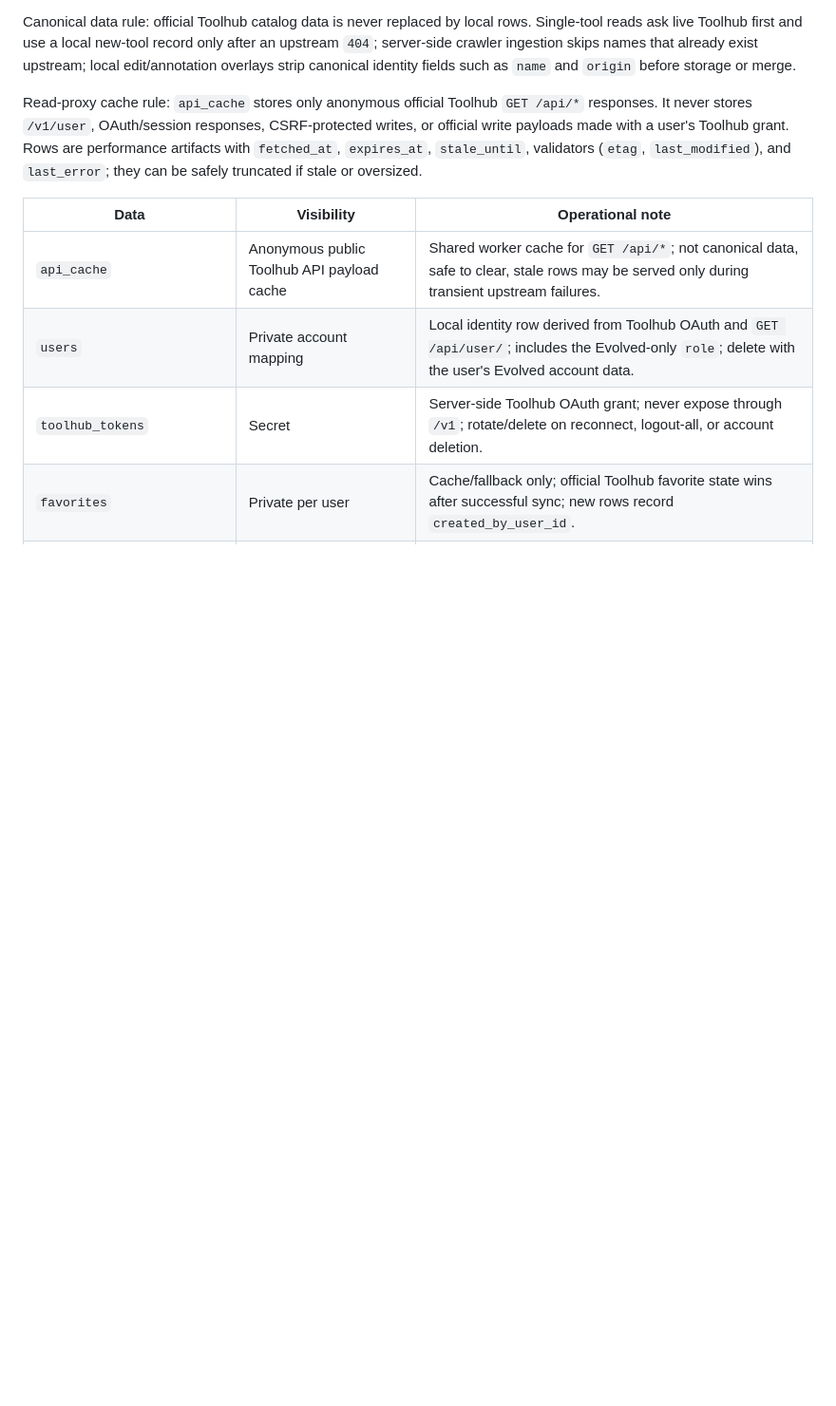
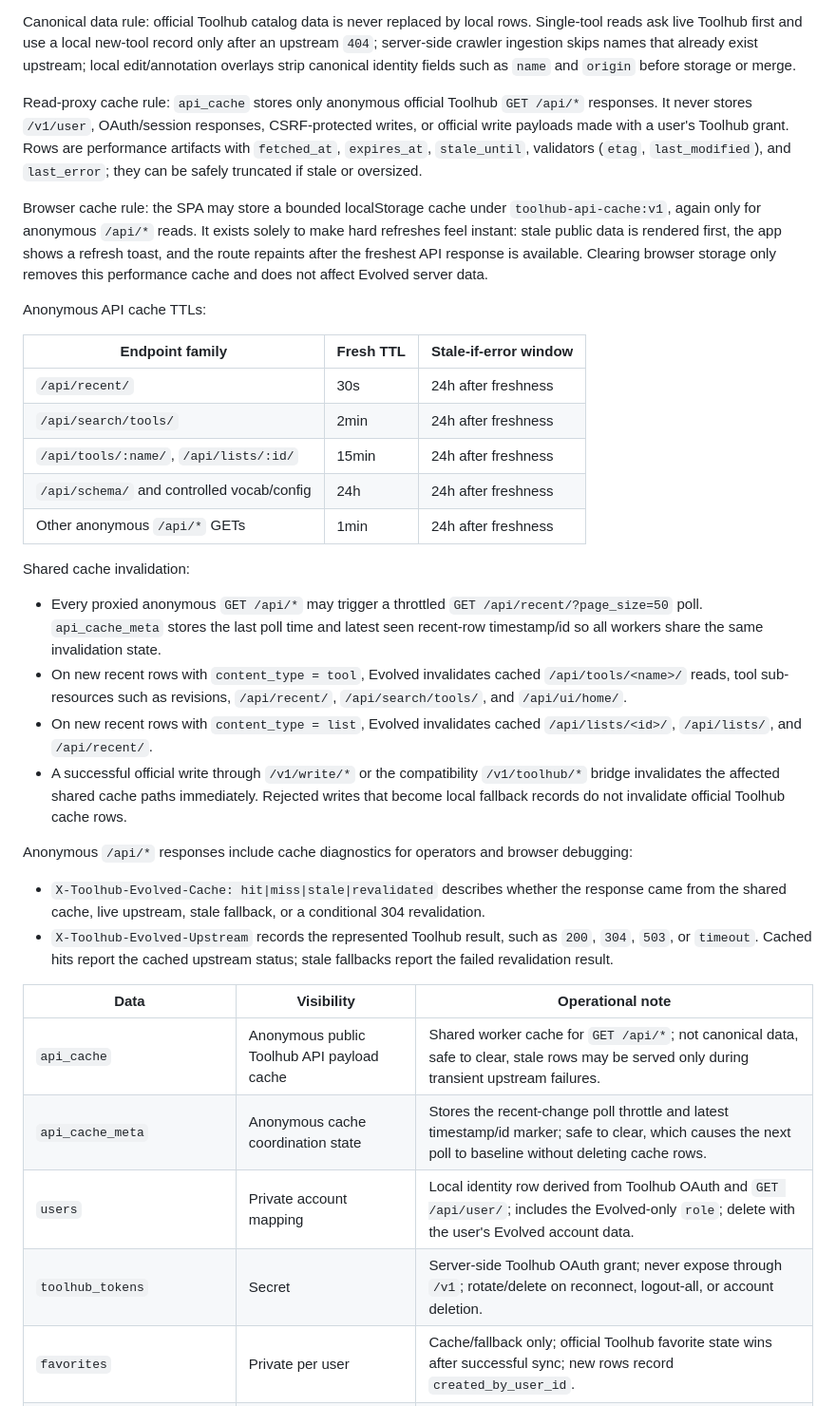
Before and after one commit to schiste/toolhub-evolved, a Markdown page: docs/RUNBOOK.md, the part around the change. Shown at 95% size. Drawn GitHub-style; blank space fills up the shorter version.

Commit message:
Document hybrid cache operations

```diff
--- a/docs/RUNBOOK.md
+++ b/docs/RUNBOOK.md
@@ -111,9 +111,53 @@ grant. Rows are performance artifacts with `fetched_at`, `expires_at`,
 `stale_until`, validators (`etag`, `last_modified`), and `last_error`; they can
 be safely truncated if stale or oversized.
 
+Browser cache rule: the SPA may store a bounded localStorage cache under
+`toolhub-api-cache:v1`, again only for anonymous `/api/*` reads. It exists solely
+to make hard refreshes feel instant: stale public data is rendered first, the app
+shows a refresh toast, and the route repaints after the freshest API response is
+available. Clearing browser storage only removes this performance cache and does
+not affect Evolved server data.
+
+Anonymous API cache TTLs:
+
+| Endpoint family                            | Fresh TTL | Stale-if-error window |
+| ------------------------------------------ | --------- | --------------------- |
+| `/api/recent/`                             | 30s       | 24h after freshness   |
+| `/api/search/tools/`                       | 2min      | 24h after freshness   |
+| `/api/tools/:name/`, `/api/lists/:id/`     | 15min     | 24h after freshness   |
+| `/api/schema/` and controlled vocab/config | 24h       | 24h after freshness   |
+| Other anonymous `/api/*` GETs              | 1min      | 24h after freshness   |
+
+Shared cache invalidation:
+
+- Every proxied anonymous `GET /api/*` may trigger a throttled
+  `GET /api/recent/?page_size=50` poll. `api_cache_meta` stores the last poll
+  time and latest seen recent-row timestamp/id so all workers share the same
+  invalidation state.
+- On new recent rows with `content_type = tool`, Evolved invalidates cached
+  `/api/tools/<name>/` reads, tool sub-resources such as revisions, `/api/recent/`,
+  `/api/search/tools/`, and `/api/ui/home/`.
+- On new recent rows with `content_type = list`, Evolved invalidates cached
+  `/api/lists/<id>/`, `/api/lists/`, and `/api/recent/`.
+- A successful official write through `/v1/write/*` or the compatibility
+  `/v1/toolhub/*` bridge invalidates the affected shared cache paths immediately.
+  Rejected writes that become local fallback records do not invalidate official
+  Toolhub cache rows.
+
+Anonymous `/api/*` responses include cache diagnostics for operators and browser
+debugging:
+
+- `X-Toolhub-Evolved-Cache: hit|miss|stale|revalidated` describes whether the
+  response came from the shared cache, live upstream, stale fallback, or a
+  conditional 304 revalidation.
+- `X-Toolhub-Evolved-Upstream` records the represented Toolhub result, such as
+  `200`, `304`, `503`, or `timeout`. Cached hits report the cached upstream
+  status; stale fallbacks report the failed revalidation result.
+
 | Data                                         | Visibility                                      | Operational note                                                                                                                                                       |
 | -------------------------------------------- | ----------------------------------------------- | ---------------------------------------------------------------------------------------------------------------------------------------------------------------------- |
 | `api_cache`                                  | Anonymous public Toolhub API payload cache      | Shared worker cache for `GET /api/*`; not canonical data, safe to clear, stale rows may be served only during transient upstream failures.                             |
+| `api_cache_meta`                             | Anonymous cache coordination state              | Stores the recent-change poll throttle and latest timestamp/id marker; safe to clear, which causes the next poll to baseline without deleting cache rows.              |
 | `users`                                      | Private account mapping                         | Local identity row derived from Toolhub OAuth and `GET /api/user/`; includes the Evolved-only `role`; delete with the user's Evolved account data.                     |
 | `toolhub_tokens`                             | Secret                                          | Server-side Toolhub OAuth grant; never expose through `/v1`; rotate/delete on reconnect, logout-all, or account deletion.                                              |
 | `favorites`                                  | Private per user                                | Cache/fallback only; official Toolhub favorite state wins after successful sync; new rows record `created_by_user_id`.                                                 |
```
Also changed, not shown: docs/PRODUCTION.md (+15 -5 lines).
